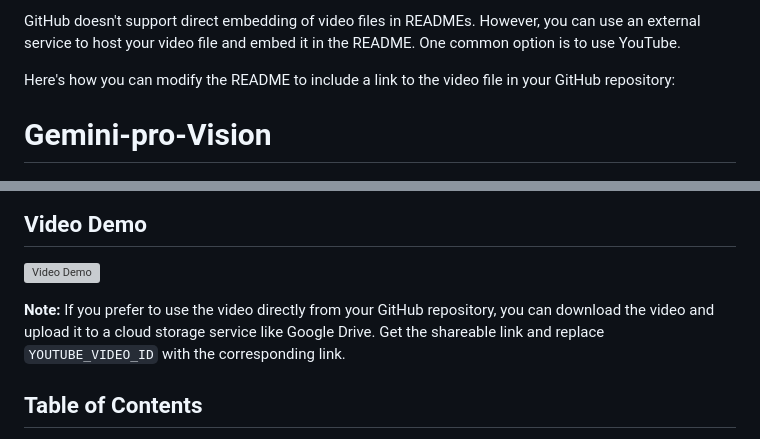
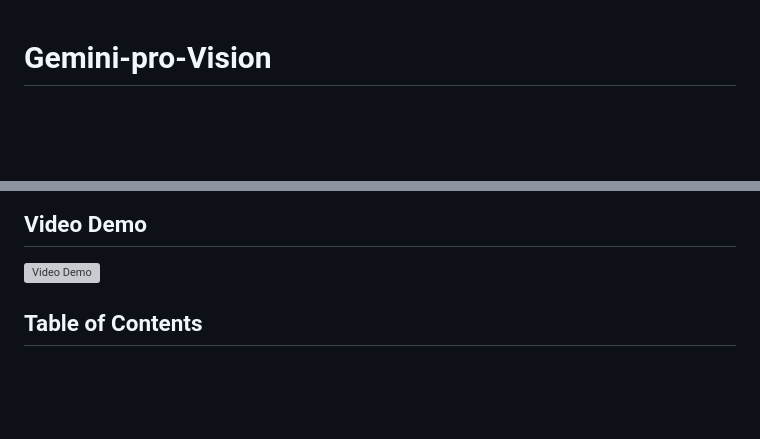
Before and after one commit to Nipurn123/gemini-pro-vision, a Markdown page: README.md, 2 parts joined by grey strips. Drawn GitHub-style; blank space fills up the shorter version; grey boxes are pictures that could not be loaded.

```diff
--- a/README.md
+++ b/README.md
@@ -1,6 +1,4 @@
-GitHub doesn't support direct embedding of video files in READMEs. However, you can use an external service to host your video file and embed it in the README. One common option is to use YouTube.
 
-Here's how you can modify the README to include a link to the video file in your GitHub repository:
 
 
 # Gemini-pro-Vision
@@ -15,7 +13,7 @@ This project demonstrates how to use the Gemini Pro Vision generative model from
 
 [![Video Demo](https://img.youtube.com/vi/YOUTUBE_VIDEO_ID/0.jpg)](https://www.youtube.com/watch?v=BfMMGyn9fuc)
 
-**Note:** If you prefer to use the video directly from your GitHub repository, you can download the video and upload it to a cloud storage service like Google Drive. Get the shareable link and replace `YOUTUBE_VIDEO_ID` with the corresponding link.
+
 
 ## Table of Contents
 - [Getting Started](#getting-started)
```
